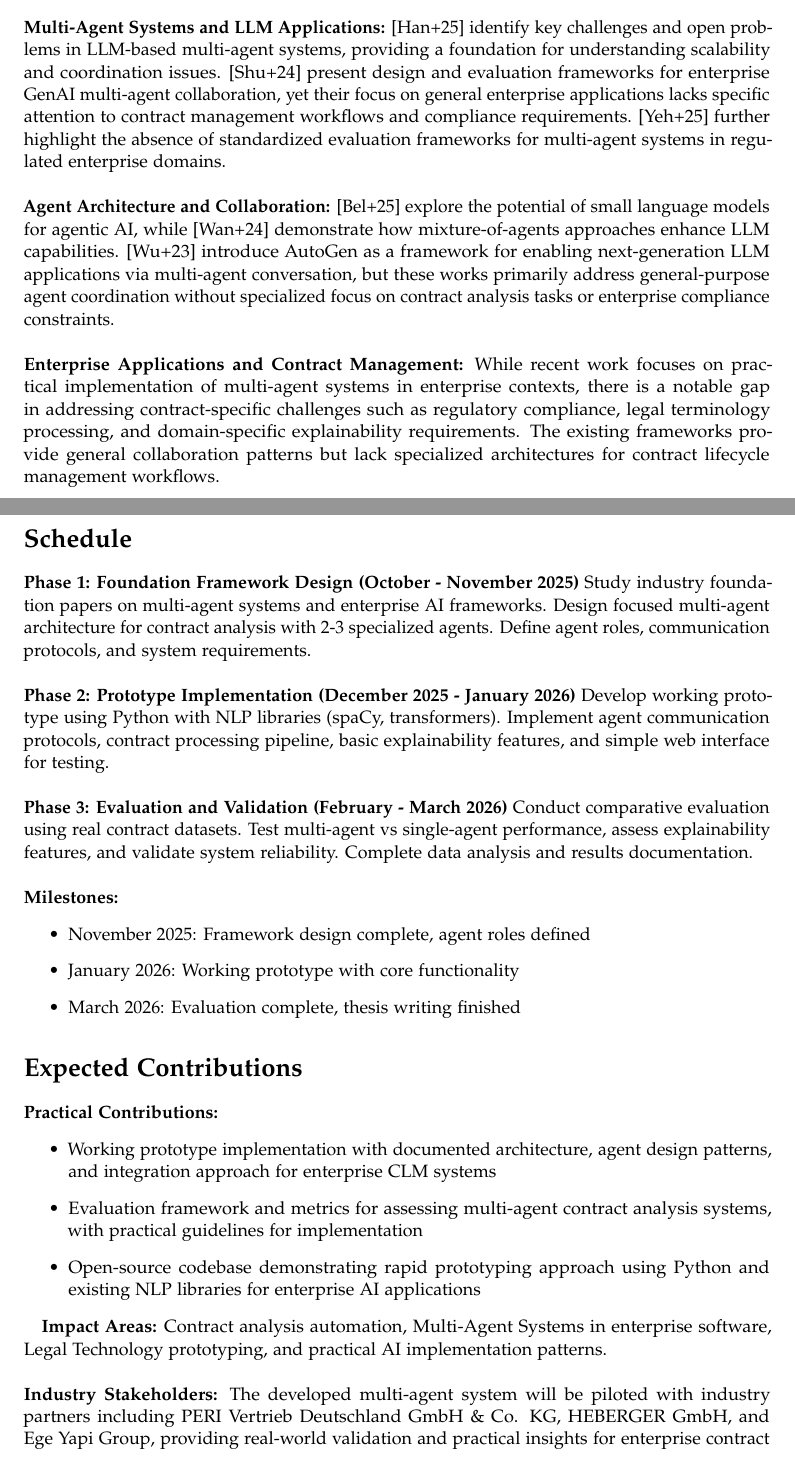
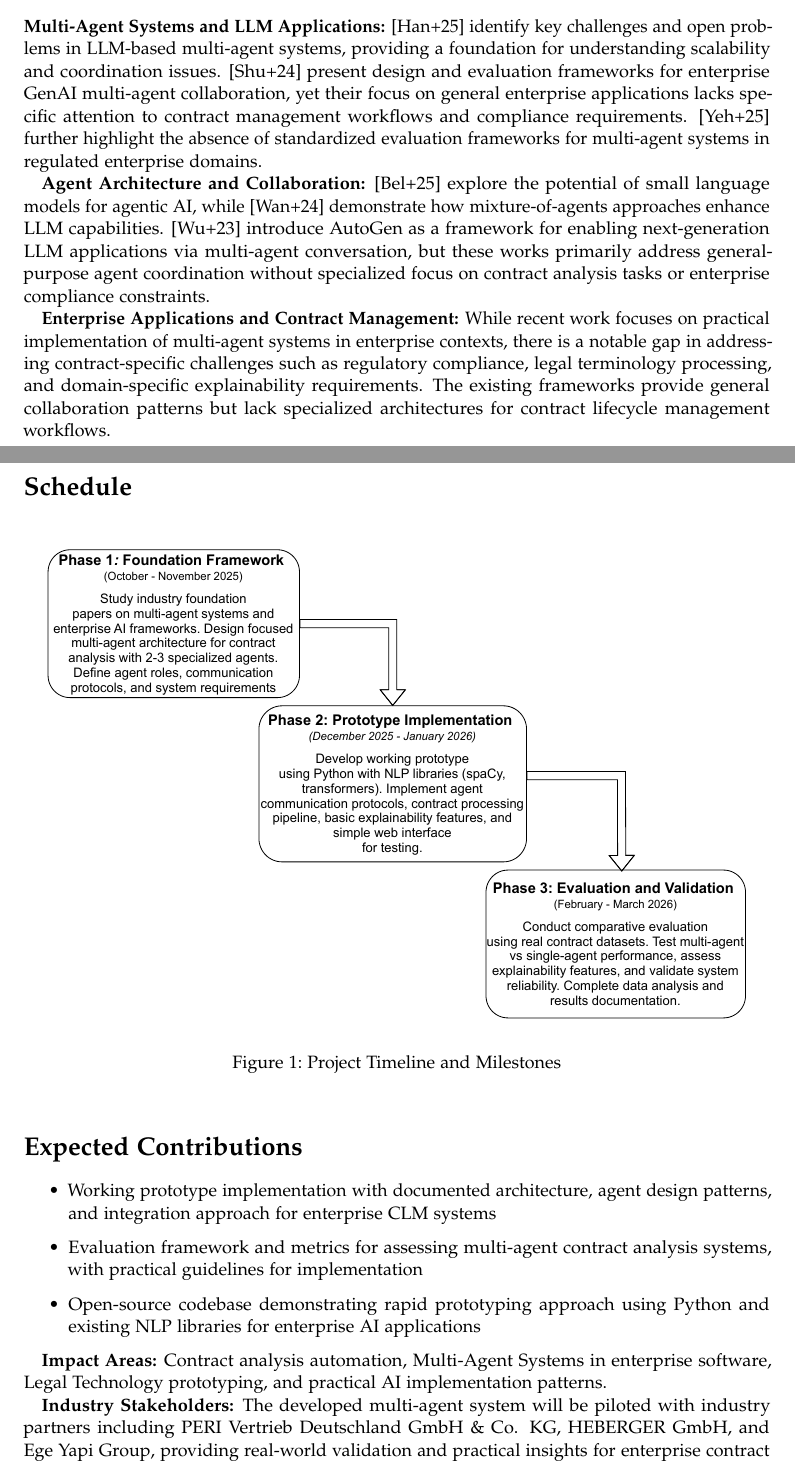
Before and after one commit to TrungNguyen1409/thesis-proposal, a LaTeX book (main.tex, which reads chapters/5_starting_literature.tex, chapters/6_schedule_october.tex, chapters/7_expected_contributions.tex): two parts of pages 3 and 4 of 5, joined at a grey line, cut so that both start at the same text. Compiled offline with pdfLaTeX.

Commit message:
finalize

```diff
--- a/chapters/5_starting_literature.tex
+++ b/chapters/5_starting_literature.tex
@@ -3,9 +3,7 @@
 \section{Starting Literature}\label{section:starting_literature}
 
 \textbf{Multi-Agent Systems and LLM Applications:} \cite{han2025llmmultiagentsystemschallenges} identify key challenges and open problems in LLM-based multi-agent systems, providing a foundation for understanding scalability and coordination issues. \cite{shu2024effectivegenaimultiagentcollaboration} present design and evaluation frameworks for enterprise GenAI multi-agent collaboration, yet their focus on general enterprise applications lacks specific attention to contract management workflows and compliance requirements. \cite{yehudai2025llmagentevaluationregulated} further highlight the absence of standardized evaluation frameworks for multi-agent systems in regulated enterprise domains.
-\newline
-\break
+
 \textbf{Agent Architecture and Collaboration:} \cite{belcak2025smalllanguagemodelsfuture} explore the potential of small language models for agentic AI, while \cite{wang2024mixtureofagentsenhanceslargelanguage} demonstrate how mixture-of-agents approaches enhance LLM capabilities. \cite{wu2023autogenenablingnextgenllm} introduce AutoGen as a framework for enabling next-generation LLM applications via multi-agent conversation, but these works primarily address general-purpose agent coordination without specialized focus on contract analysis tasks or enterprise compliance constraints.
-\newline
-\break
+
 \textbf{Enterprise Applications and Contract Management:} While recent work focuses on practical implementation of multi-agent systems in enterprise contexts, there is a notable gap in addressing contract-specific challenges such as regulatory compliance, legal terminology processing, and domain-specific explainability requirements. The existing frameworks provide general collaboration patterns but lack specialized architectures for contract lifecycle management workflows.
--- a/chapters/6_schedule_october.tex
+++ b/chapters/6_schedule_october.tex
@@ -2,21 +2,9 @@
 
 \section{Schedule}\label{section:schedule}
 
-\textbf{Phase 1: Foundation Framework Design (October - November 2025)}
-Study industry foundation papers on multi-agent systems and enterprise AI frameworks. Design focused multi-agent architecture for contract analysis with 2-3 specialized agents. Define agent roles, communication protocols, and system requirements.
-\newline
-\break
-\textbf{Phase 2: Prototype Implementation (December 2025 - January 2026)}
-Develop working prototype using Python with NLP libraries (spaCy, transformers). Implement agent communication protocols, contract processing pipeline, basic explainability features, and simple web interface for testing.
-\newline
-\break
-\textbf{Phase 3: Evaluation and Validation (February - March 2026)}
-Conduct comparative evaluation using real contract datasets. Test multi-agent vs single-agent performance, assess explainability features, and validate system reliability. Complete data analysis and results documentation.
-\newline
-\break
-\textbf{Milestones:}
-\begin{itemize}
-    \item November 2025: Framework design complete, agent roles defined
-    \item January 2026: Working prototype with core functionality
-    \item March 2026: Evaluation complete, thesis writing finished
-\end{itemize}
+\begin{figure}[htbp]
+\centering
+\includegraphics[width=\textwidth,height=0.5\textheight]{figures/s.drawio.pdf}
+\caption{Project Timeline and Milestones}
+\label{fig:schedule}
+\end{figure}
--- a/chapters/7_expected_contributions.tex
+++ b/chapters/7_expected_contributions.tex
@@ -3,7 +3,6 @@
 \section{Expected Contributions}\label{section:expected_contributions}
 
 
-\textbf{Practical Contributions:}
 \begin{itemize}
     \item Working prototype implementation with documented architecture, agent design patterns, and integration approach for enterprise CLM systems
     \item Evaluation framework and metrics for assessing multi-agent contract analysis systems, with practical guidelines for implementation
@@ -11,6 +10,5 @@
 \end{itemize}
 
 \textbf{Impact Areas:} Contract analysis automation, Multi-Agent Systems in enterprise software, Legal Technology prototyping, and practical AI implementation patterns.
-\newline
-\break
+
 \textbf{Industry Stakeholders:} The developed multi-agent system will be piloted with industry partners including PERI Vertrieb Deutschland GmbH \& Co. KG, HEBERGER GmbH, and Ege Yapi Group, providing real-world validation and practical insights for enterprise contract management applications.
```
Also changed, not shown: chapters/3_research_questions.tex (+3 -1 lines), figures/s.drawio.pdf (added), figures/schdeule.drawio.pdf (added), figures/sche.drawio.pdf (added), 1 other file.
